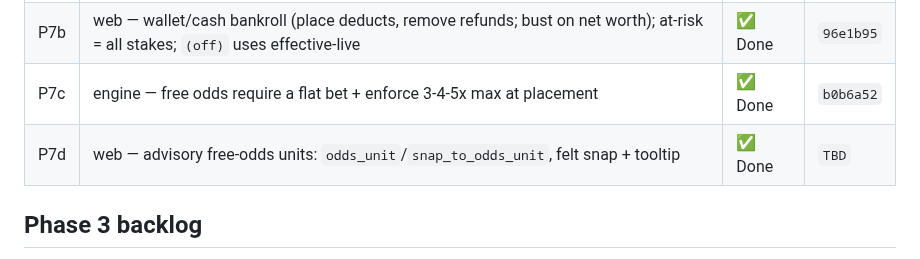
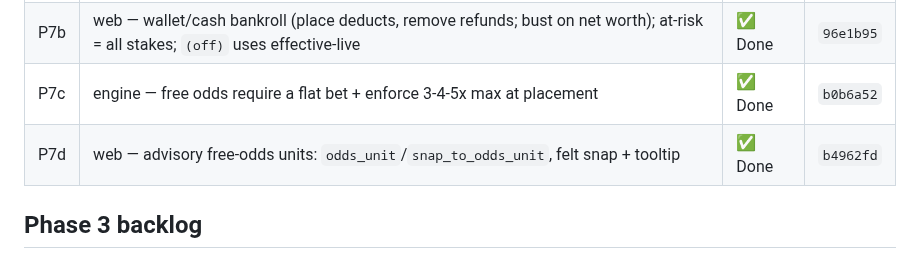
Before and after one commit to tottenjordan/marcy-dice-engine, a Markdown page: PLANS.md, the part around the change. Rendered like a GitHub page.

Commit message:
docs: record P7d (advisory free-odds units) commit SHA in PLANS

```diff
--- a/PLANS.md
+++ b/PLANS.md
@@ -111,7 +111,7 @@ the interactive bankroll to a wallet/cash model. Design note:
 | P7a | web — snap place-bet stakes to optimal units (placement + press) | ✅ Done | `2cbe555` |
 | P7b | web — wallet/cash bankroll (place deducts, remove refunds; bust on net worth); at-risk = all stakes; `(off)` uses effective-live | ✅ Done | `96e1b95` |
 | P7c | engine — free odds require a flat bet + enforce 3-4-5x max at placement | ✅ Done | `b0b6a52` |
-| P7d | web — advisory free-odds units: `odds_unit`/`snap_to_odds_unit`, felt snap + tooltip | ✅ Done | `TBD` |
+| P7d | web — advisory free-odds units: `odds_unit`/`snap_to_odds_unit`, felt snap + tooltip | ✅ Done | `b4962fd` |
 
 ## Phase 3 backlog
 
```
